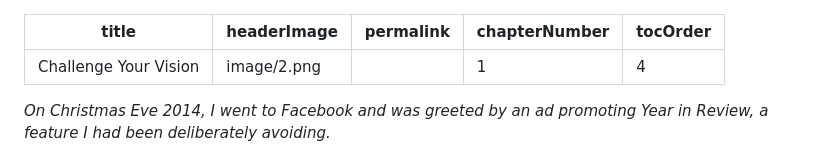
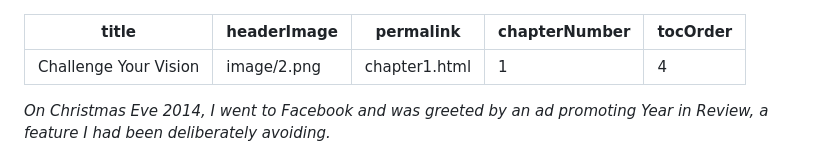
Before and after one commit to Wilto/a-book-departs, a Markdown page: _src/chapter/dfrl_final-5.md, the part around the change. Drawn GitHub-style.

Commit message:
Update Book Content “dfrl_final-5”

```diff
--- a/_src/chapter/dfrl_final-5.md
+++ b/_src/chapter/dfrl_final-5.md
@@ -1,7 +1,7 @@
 ---
 title: Challenge Your Vision
 headerImage: image/2.png
-permalink: ""
+permalink: chapter1.html
 chapterNumber: 1
 tocOrder: 4
 ---
```
